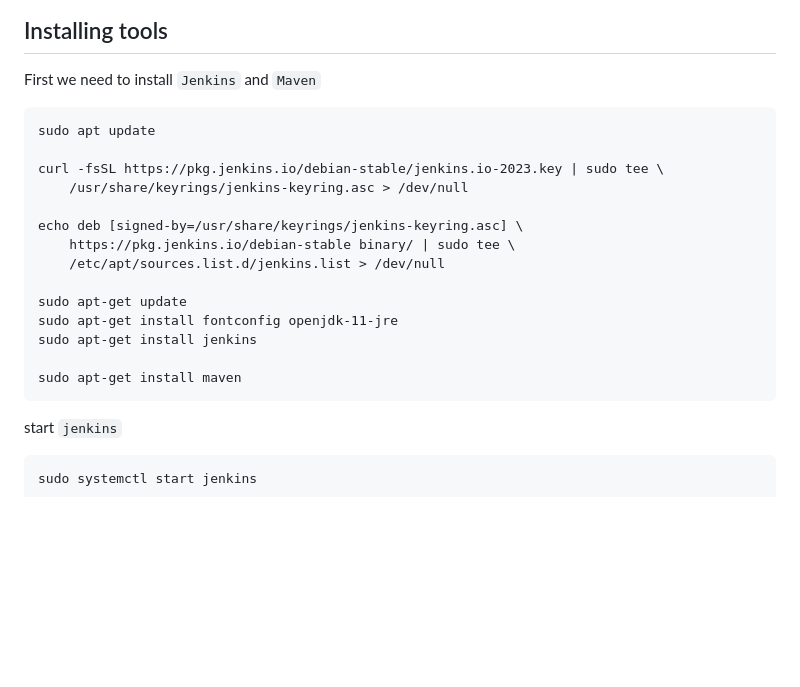
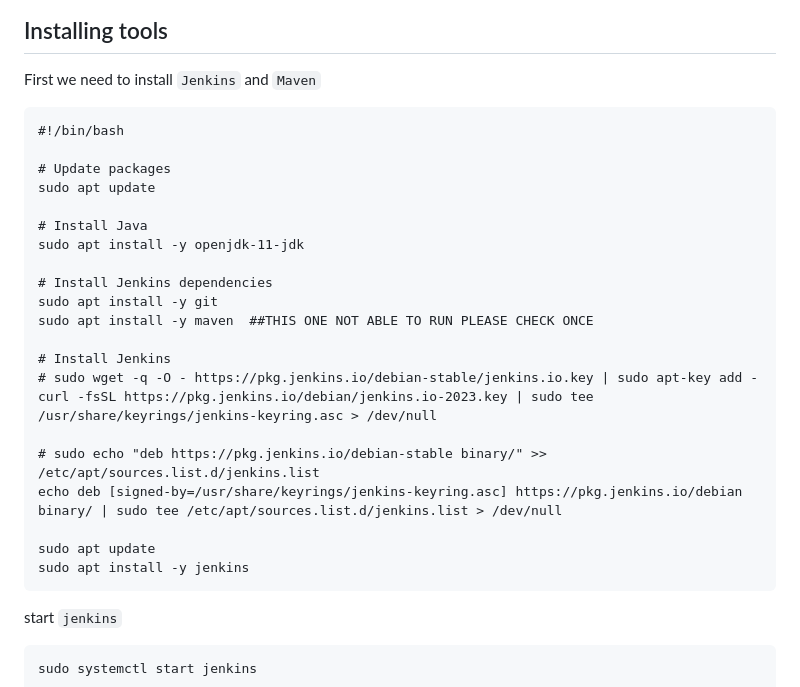
Before and after one commit to NubeEra-Abad/EmpDailyActivities, a Markdown page: Medicure-Project/Jenkins-CI/jenkins-ci.md, the part around the change. Rendered like a GitHub page; blank space fills up the shorter version.

Commit message:
Update jenkins-ci.md
Automated jenkins installations on Debian linux family

````diff
--- a/Medicure-Project/Jenkins-CI/jenkins-ci.md
+++ b/Medicure-Project/Jenkins-CI/jenkins-ci.md
@@ -3,20 +3,27 @@
 ## Installing tools
 First we need to install `Jenkins` and `Maven`
 ```
+#!/bin/bash
+
+# Update packages
 sudo apt update
 
-curl -fsSL https://pkg.jenkins.io/debian-stable/jenkins.io-2023.key | sudo tee \
-    /usr/share/keyrings/jenkins-keyring.asc > /dev/null
+# Install Java
+sudo apt install -y openjdk-11-jdk
 
-echo deb [signed-by=/usr/share/keyrings/jenkins-keyring.asc] \
-    https://pkg.jenkins.io/debian-stable binary/ | sudo tee \
-    /etc/apt/sources.list.d/jenkins.list > /dev/null
+# Install Jenkins dependencies
+sudo apt install -y git
+sudo apt install -y maven  ##THIS ONE NOT ABLE TO RUN PLEASE CHECK ONCE
 
-sudo apt-get update
-sudo apt-get install fontconfig openjdk-11-jre
-sudo apt-get install jenkins
+# Install Jenkins
+# sudo wget -q -O - https://pkg.jenkins.io/debian-stable/jenkins.io.key | sudo apt-key add -
+curl -fsSL https://pkg.jenkins.io/debian/jenkins.io-2023.key | sudo tee /usr/share/keyrings/jenkins-keyring.asc > /dev/null
 
-sudo apt-get install maven
+# sudo echo "deb https://pkg.jenkins.io/debian-stable binary/" >> /etc/apt/sources.list.d/jenkins.list
+echo deb [signed-by=/usr/share/keyrings/jenkins-keyring.asc] https://pkg.jenkins.io/debian binary/ | sudo tee /etc/apt/sources.list.d/jenkins.list > /dev/null
+
+sudo apt update
+sudo apt install -y jenkins
 ```
 start `jenkins`
 ```
````
